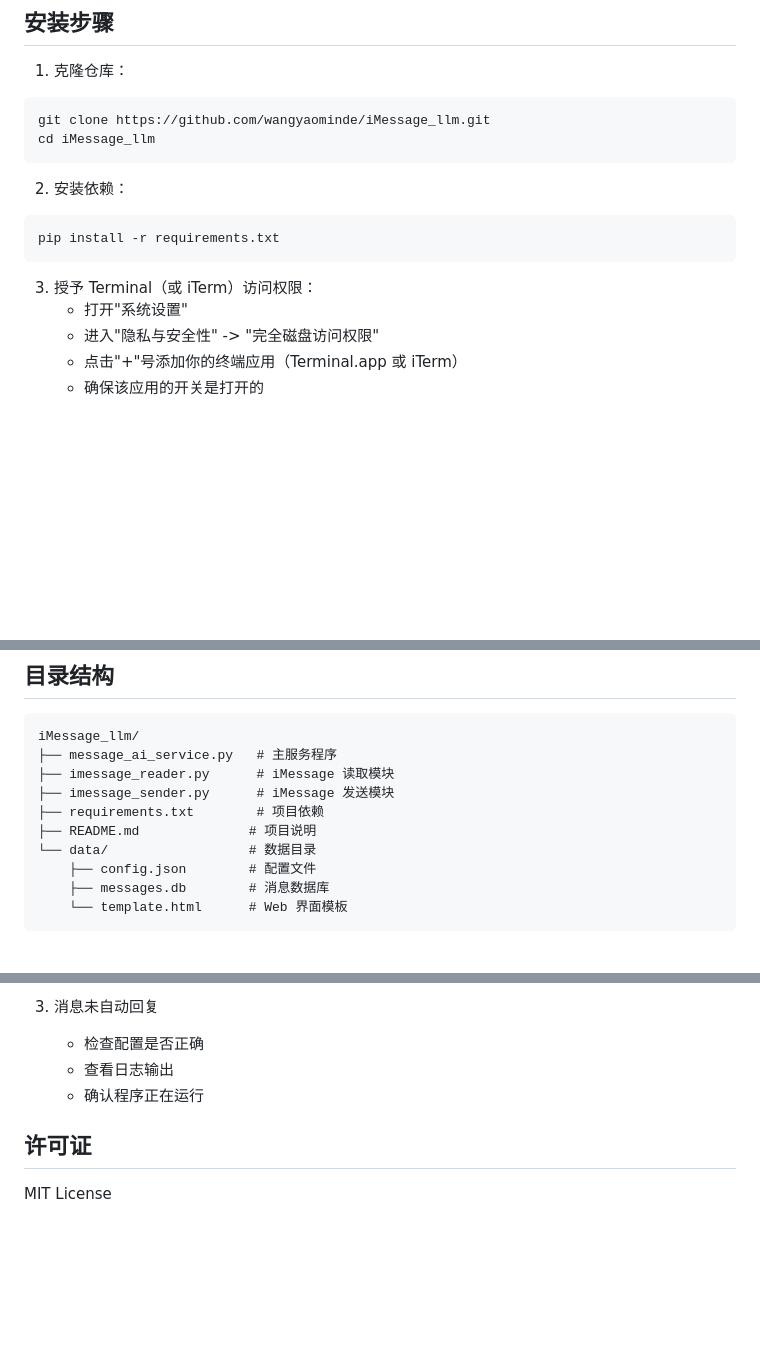
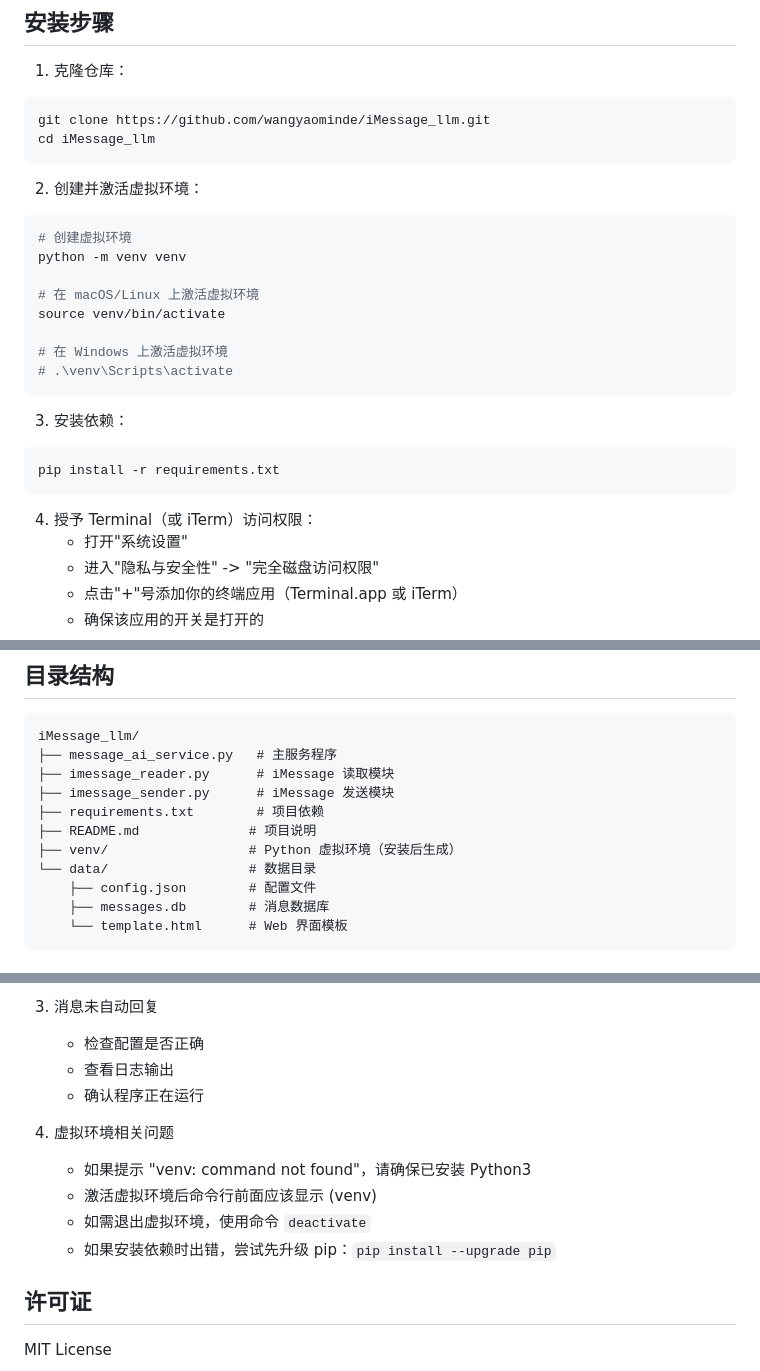
Before and after one commit to wangyaominde/iMessage_llm, a Markdown page: README.md, 3 parts joined by grey strips. GitHub-like rendering; blank space fills up the shorter version.

Commit message:
Update README with virtual environment setup instructions and troubleshooting tips

````diff
--- a/README.md
+++ b/README.md
@@ -27,12 +27,24 @@ git clone https://github.com/wangyaominde/iMessage_llm.git
 cd iMessage_llm
 ```
 
-2. 安装依赖：
+2. 创建并激活虚拟环境：
+```bash
+# 创建虚拟环境
+python -m venv venv
+
+# 在 macOS/Linux 上激活虚拟环境
+source venv/bin/activate
+
+# 在 Windows 上激活虚拟环境
+# .\venv\Scripts\activate
+```
+
+3. 安装依赖：
 ```bash
 pip install -r requirements.txt
 ```
 
-3. 授予 Terminal（或 iTerm）访问权限：
+4. 授予 Terminal（或 iTerm）访问权限：
    - 打开"系统设置"
    - 进入"隐私与安全性" -> "完全磁盘访问权限"
    - 点击"+"号添加你的终端应用（Terminal.app 或 iTerm）
@@ -68,6 +80,7 @@ iMessage_llm/
 ├── imessage_sender.py      # iMessage 发送模块
 ├── requirements.txt        # 项目依赖
 ├── README.md              # 项目说明
+├── venv/                  # Python 虚拟环境（安装后生成）
 └── data/                  # 数据目录
     ├── config.json        # 配置文件
     ├── messages.db        # 消息数据库
@@ -119,6 +132,12 @@ iMessage_llm/
    - 查看日志输出
    - 确认程序正在运行
 
+4. 虚拟环境相关问题
+   - 如果提示 "venv: command not found"，请确保已安装 Python3
+   - 激活虚拟环境后命令行前面应该显示 (venv)
+   - 如需退出虚拟环境，使用命令 `deactivate`
+   - 如果安装依赖时出错，尝试先升级 pip：`pip install --upgrade pip`
+
 ## 许可证
 
 MIT License
````
